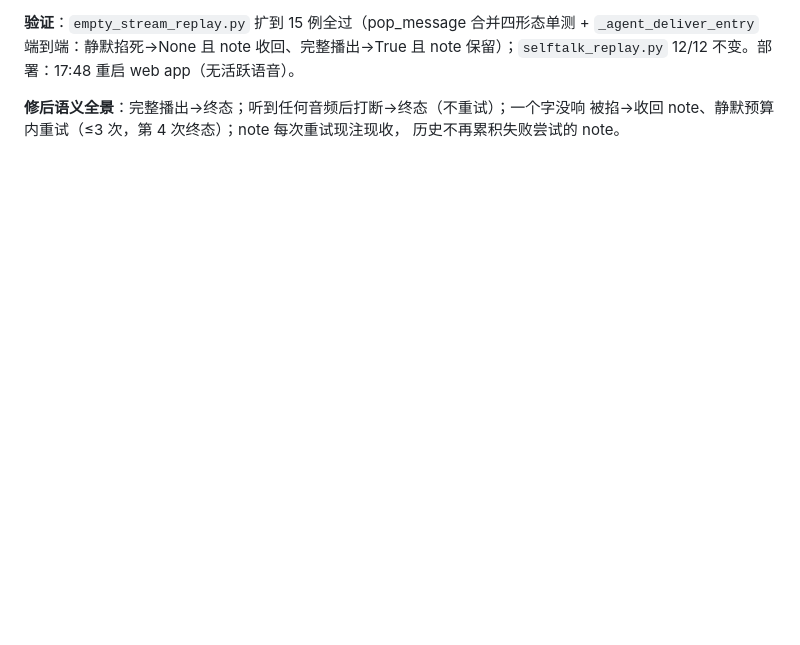
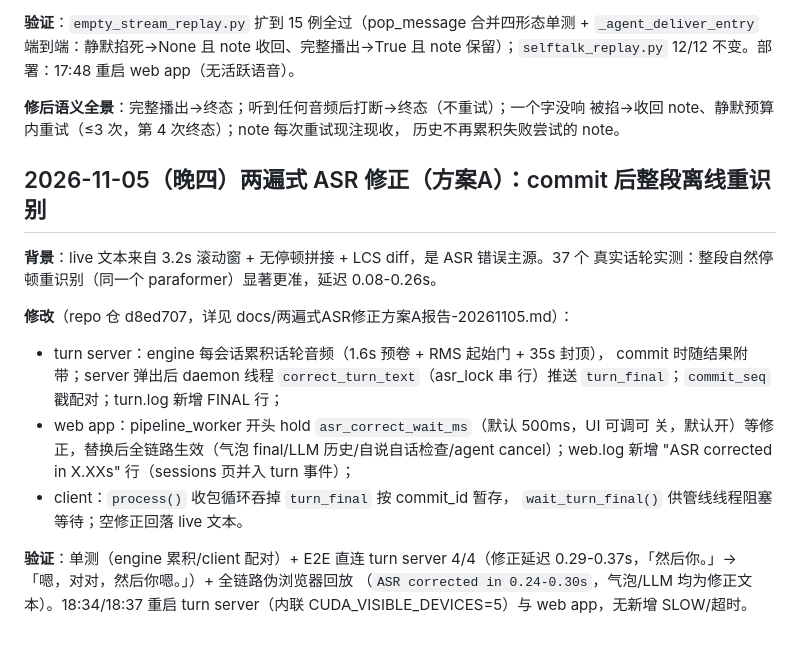
Before and after one commit to KeyaoLi10/soulx, a Markdown page: docs/修改日志.md, the part around the change. Rendered like a GitHub page; blank space fills up the shorter version.

Commit message:
两遍式 ASR 修正（方案A）：报告与修改日志（配合 repo 仓 d8ed707）
Co-Authored-By: Claude Code <no-reply@anthropic.com>

```diff
--- a/docs/修改日志.md
+++ b/docs/修改日志.md
@@ -2937,3 +2937,23 @@ Paraformer/pvad ECAPA）量化确认：**step_0000400 在枚举文本上音色
 **修后语义全景**：完整播出→终态；听到任何音频后打断→终态（不重试）；一个字没响
 被掐→收回 note、静默预算内重试（≤3 次，第 4 次终态）；note 每次重试现注现收，
 历史不再累积失败尝试的 note。
+
+## 2026-11-05（晚四）两遍式 ASR 修正（方案A）：commit 后整段离线重识别
+
+**背景**：live 文本来自 3.2s 滚动窗 + 无停顿拼接 + LCS diff，是 ASR 错误主源。37 个
+真实话轮实测：整段自然停顿重识别（同一个 paraformer）显著更准，延迟 0.08-0.26s。
+
+**修改**（repo 仓 d8ed707，详见 docs/两遍式ASR修正方案A报告-20261105.md）：
+- turn server：engine 每会话累积话轮音频（1.6s 预卷 + RMS 起始门 + 35s 封顶），
+  commit 时随结果附带；server 弹出后 daemon 线程 `correct_turn_text`（asr_lock 串
+  行）推送 `turn_final`；`commit_seq` 戳配对；turn.log 新增 FINAL 行；
+- web app：pipeline_worker 开头 hold `asr_correct_wait_ms`（默认 500ms，UI 可调可
+  关，默认开）等修正，替换后全链路生效（气泡 final/LLM 历史/自说自话检查/agent
+  cancel）；web.log 新增 "ASR corrected in X.XXs" 行（sessions 页并入 turn 事件）；
+- client：`process()` 收包循环吞掉 `turn_final` 按 commit_id 暂存，
+  `wait_turn_final()` 供管线线程阻塞等待；空修正回落 live 文本。
+
+**验证**：单测（engine 累积/client 配对）+ E2E 直连 turn server 4/4（修正延迟
+0.29-0.37s，「然后你。」→「嗯，对对，然后你嗯。」）+ 全链路伪浏览器回放
+（`ASR corrected in 0.24-0.30s`，气泡/LLM 均为修正文本）。18:34/18:37 重启 turn
+server（内联 CUDA_VISIBLE_DEVICES=5）与 web app，无新增 SLOW/超时。
```
Also changed, not shown: docs/两遍式ASR修正方案A报告-20261105.md (added, +52 -0 lines).
